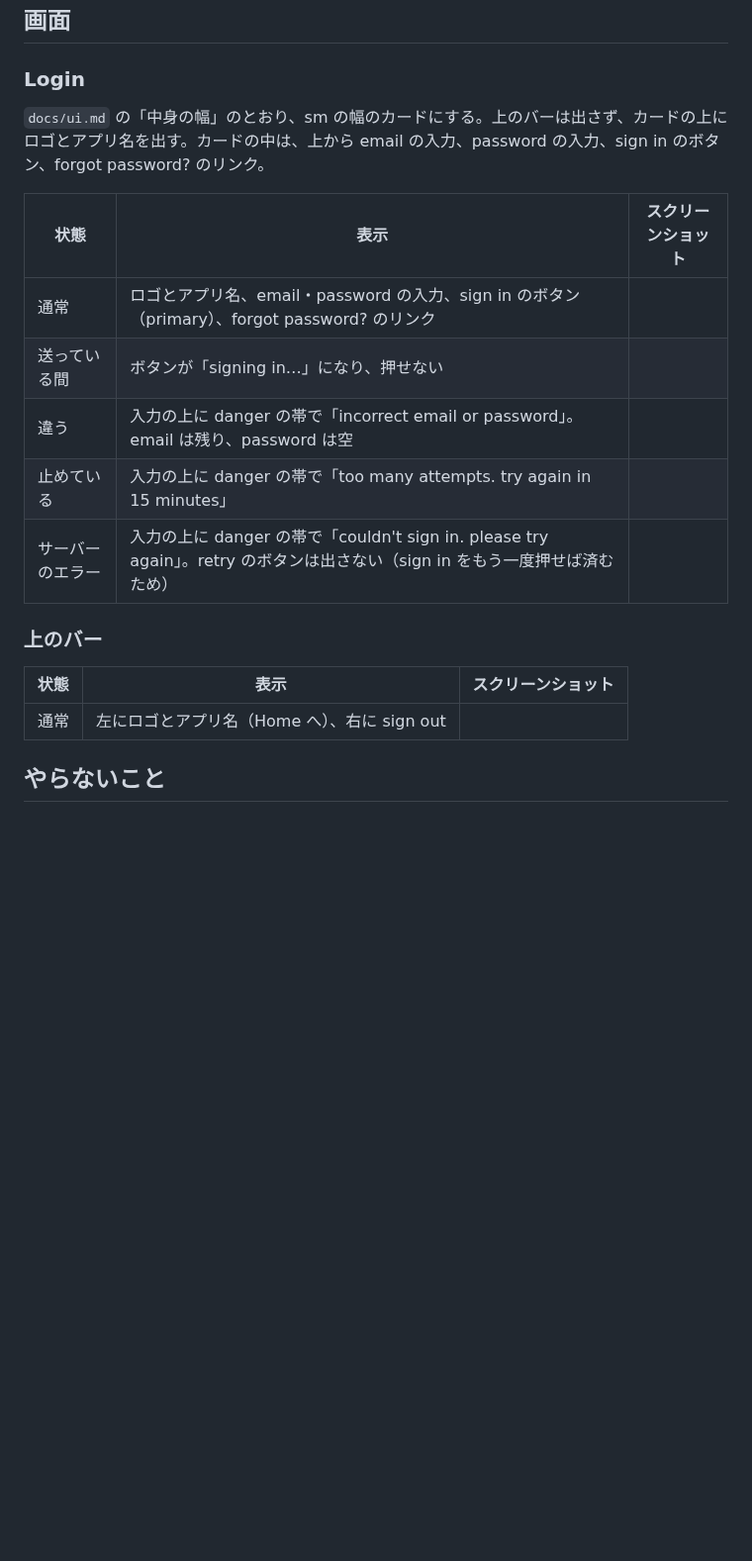
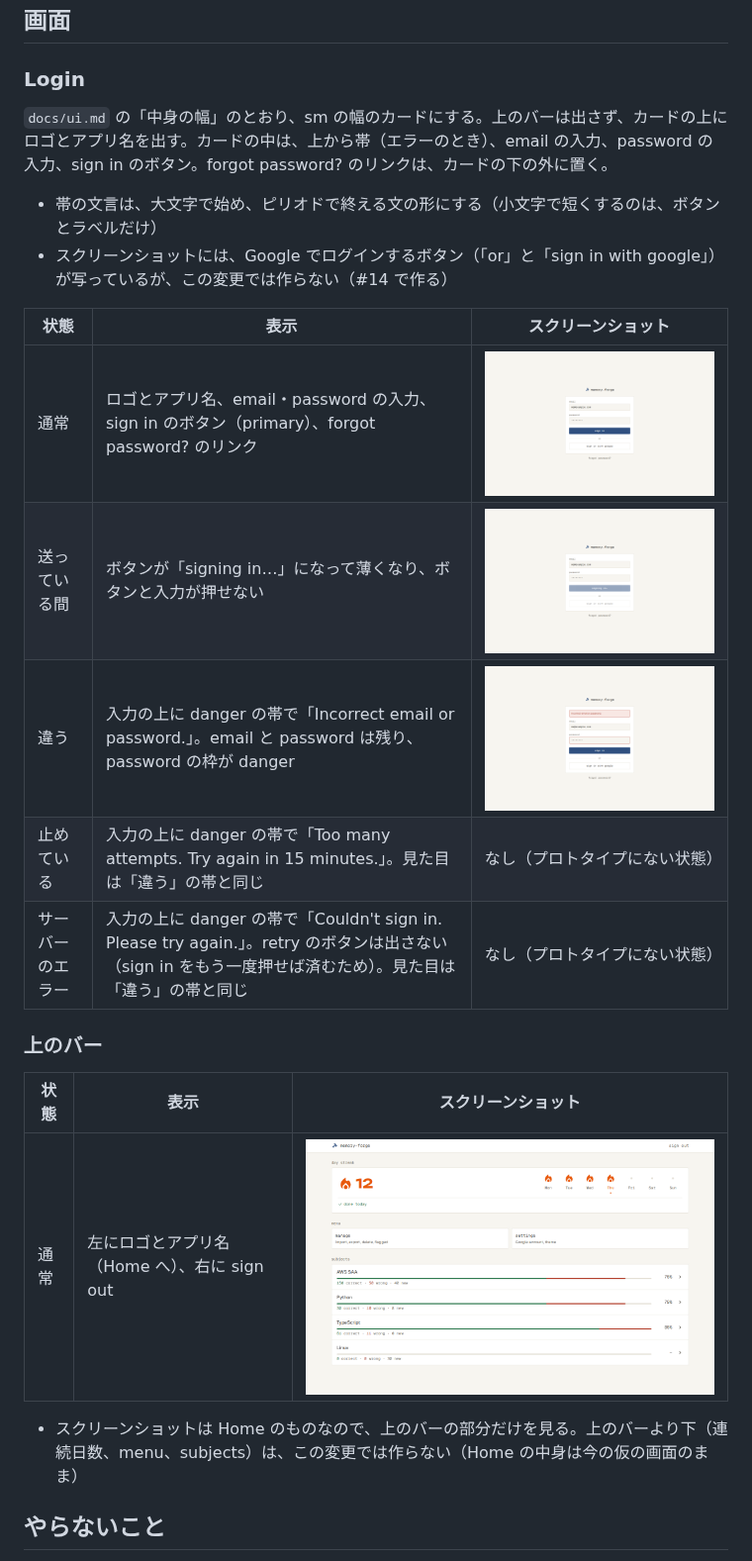
Before and after one commit to tsubokura14/memory-forge, a Markdown page: docs/changes/2026-10-12-add-sign-in.md, the part around one of its changes. Shown at 99% size. GitHub-like rendering; pictures changed too: docs/changes/2026-10-12-add-sign-in/home-default.png (added), docs/changes/2026-10-12-add-sign-in/login-default.png (added), docs/changes/2026-10-12-add-sign-in/login-error.png (added); blank space fills up the shorter version.

```diff
--- a/docs/changes/2026-10-12-add-sign-in.md
+++ b/docs/changes/2026-10-12-add-sign-in.md
@@ -37,21 +37,26 @@ PC とスマホで同じ問題と記録を使い、公開しても他人に問
 
 ### Login
 
-`docs/ui.md` の「中身の幅」のとおり、sm の幅のカードにする。上のバーは出さず、カードの上にロゴとアプリ名を出す。カードの中は、上から email の入力、password の入力、sign in のボタン、forgot password? のリンク。
+`docs/ui.md` の「中身の幅」のとおり、sm の幅のカードにする。上のバーは出さず、カードの上にロゴとアプリ名を出す。カードの中は、上から帯（エラーのとき）、email の入力、password の入力、sign in のボタン。forgot password? のリンクは、カードの下の外に置く。
+
+- 帯の文言は、大文字で始め、ピリオドで終える文の形にする（小文字で短くするのは、ボタンとラベルだけ）
+- スクリーンショットには、Google でログインするボタン（「or」と「sign in with google」）が写っているが、この変更では作らない（#14 で作る）
 
 | 状態 | 表示 | スクリーンショット |
 | --- | --- | --- |
-| 通常 | ロゴとアプリ名、email・password の入力、sign in のボタン（primary）、forgot password? のリンク | |
-| 送っている間 | ボタンが「signing in…」になり、押せない | |
-| 違う | 入力の上に danger の帯で「incorrect email or password」。email は残り、password は空 | |
-| 止めている | 入力の上に danger の帯で「too many attempts. try again in 15 minutes」 | |
-| サーバーのエラー | 入力の上に danger の帯で「couldn't sign in. please try again」。retry のボタンは出さない（sign in をもう一度押せば済むため） | |
+| 通常 | ロゴとアプリ名、email・password の入力、sign in のボタン（primary）、forgot password? のリンク | ![](2026-10-12-add-sign-in/login-default.png) |
+| 送っている間 | ボタンが「signing in…」になって薄くなり、ボタンと入力が押せない | ![](2026-10-12-add-sign-in/login-loading.png) |
+| 違う | 入力の上に danger の帯で「Incorrect email or password.」。email と password は残り、password の枠が danger | ![](2026-10-12-add-sign-in/login-error.png) |
+| 止めている | 入力の上に danger の帯で「Too many attempts. Try again in 15 minutes.」。見た目は「違う」の帯と同じ | なし（プロトタイプにない状態） |
+| サーバーのエラー | 入力の上に danger の帯で「Couldn't sign in. Please try again.」。retry のボタンは出さない（sign in をもう一度押せば済むため）。見た目は「違う」の帯と同じ | なし（プロトタイプにない状態） |
 
 ### 上のバー
 
 | 状態 | 表示 | スクリーンショット |
 | --- | --- | --- |
-| 通常 | 左にロゴとアプリ名（Home へ）、右に sign out | |
+| 通常 | 左にロゴとアプリ名（Home へ）、右に sign out | ![](2026-10-12-add-sign-in/home-default.png) |
+
+- スクリーンショットは Home のものなので、上のバーの部分だけを見る。上のバーより下（連続日数、menu、subjects）は、この変更では作らない（Home の中身は今の仮の画面のまま）
 
 ## やらないこと
 
```
Also changed, not shown: other parts of docs/changes/2026-10-12-add-sign-in.md (+11 -6 lines).
